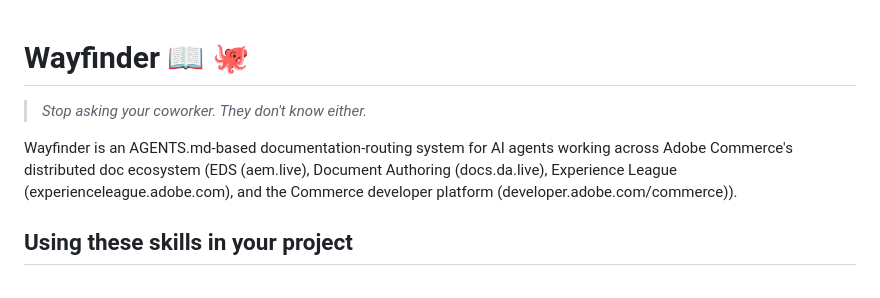
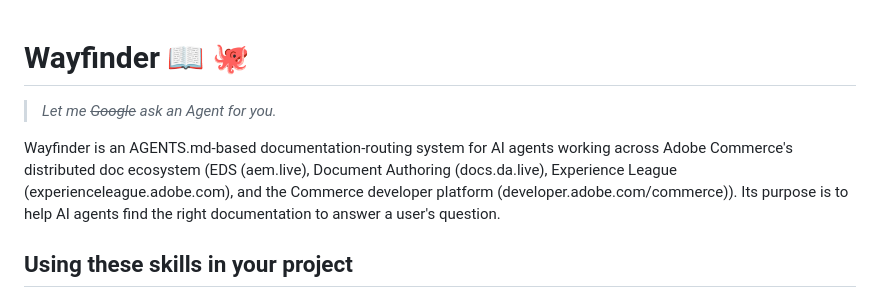
Before and after one commit to adobe-commerce/wayfinder, a Markdown page: README.md, the part around the change. Rendered like a GitHub page.

Commit message:
less snark
Signed-off-by: Stephen Rugh <rugh@adobe.com>

```diff
--- a/README.md
+++ b/README.md
@@ -1,7 +1,8 @@
 # Wayfinder 📖 🐙
-> *Stop asking your coworker. They don't know either.*
 
-Wayfinder is an AGENTS.md-based documentation-routing system for AI agents working across Adobe Commerce's distributed doc ecosystem (EDS (aem.live), Document Authoring (docs.da.live), Experience League (experienceleague.adobe.com), and the Commerce developer platform (developer.adobe.com/commerce)).
+> *Let me ~~Google~~ ask an Agent for you.*
+
+Wayfinder is an AGENTS.md-based documentation-routing system for AI agents working across Adobe Commerce's distributed doc ecosystem (EDS (aem.live), Document Authoring (docs.da.live), Experience League (experienceleague.adobe.com), and the Commerce developer platform (developer.adobe.com/commerce)). Its purpose is to help AI agents find the right documentation to answer a user's question.
 
 ## Using these skills in your project
 
```
